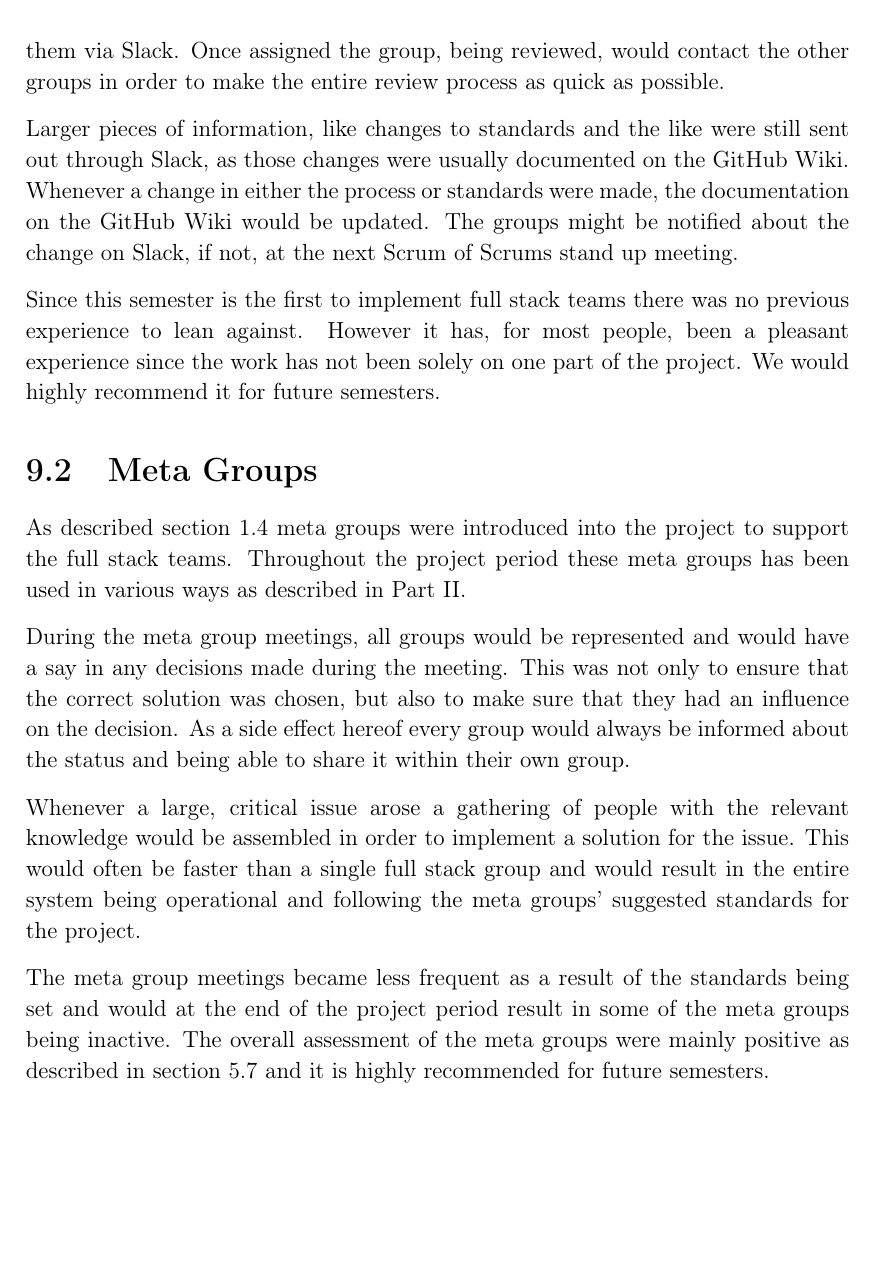
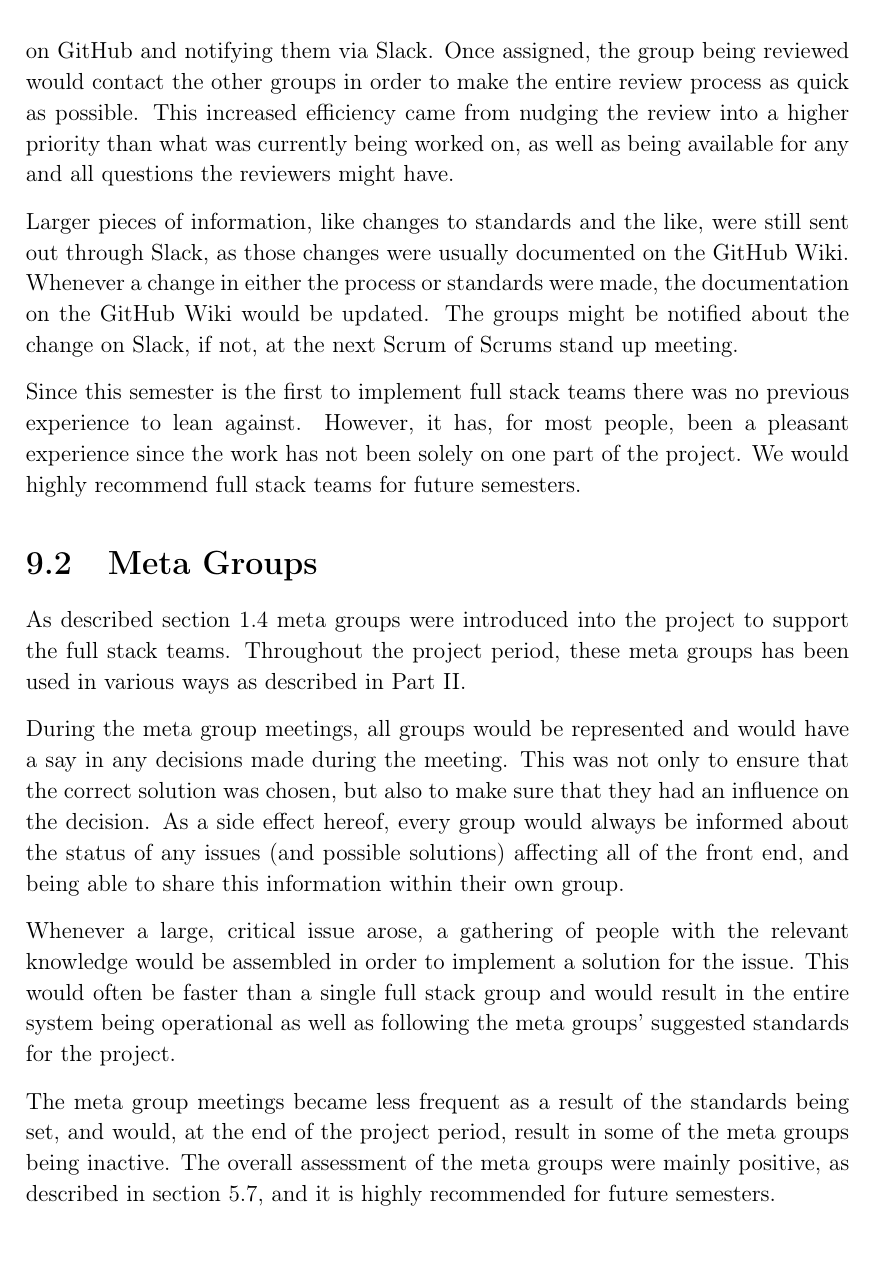
Before and after one commit to thomaslhansen/P6, a LaTeX thesis (report/main.tex, which reads report/4.Evaluation/Collaboration.tex): part of page 67 of 71, cut at the place of the change, the shorter picture padded with empty space. Compiled offline with pdfLaTeX.

Commit message:
Apply suggestions from code review
Co-Authored-By: MalteZA <mzan16@student.aau.dk>

```diff
--- a/report/4.Evaluation/Collaboration.tex
+++ b/report/4.Evaluation/Collaboration.tex
@@ -24,24 +24,25 @@ Once a pull request had been made, the process group were responsible for assign
 This was done by assigning the group members on GitHub and notifying them via Slack.
-Once assigned the group, being reviewed, would contact the other groups in order to make the entire review process as quick as possible.
+Once assigned, the group being reviewed would contact the other groups in order to make the entire review process as quick as possible.
+This increased efficiency came from nudging the review into a higher priority than what was currently being worked on, as well as being available for any and all questions the reviewers might have.
 
-Larger pieces of information, like changes to standards and the like were still sent out through Slack, as those changes were usually documented on the GitHub Wiki.
+Larger pieces of information, like changes to standards and the like, were still sent out through Slack, as those changes were usually documented on the GitHub Wiki.
 Whenever a change in either the process or standards were made, the documentation on the GitHub Wiki would be updated.
 The groups might be notified about the change on Slack, if not, at the next Scrum of Scrums stand up meeting.
 
 Since this semester is the first to implement full stack teams there was no previous experience to lean against.
-However it has, for most people, been a pleasant experience since the work has not been solely on one part of the project.
-We would highly recommend it for future semesters.
+However, it has, for most people, been a pleasant experience since the work has not been solely on one part of the project.
+We would highly recommend full stack teams for future semesters.
 
 \section{Meta Groups}
 As described \autoref{SEC:MetaGroups} meta groups were introduced into the project to support the full stack teams.
-Throughout the project period these meta groups has been used in various ways as described in \autoref{PART:Sprints}.
+Throughout the project period, these meta groups has been used in various ways as described in \autoref{PART:Sprints}.
 
 During the meta group meetings, all groups would be represented and would have a say in any decisions made during the meeting.
 This was not only to ensure that the correct solution was chosen, but also to make sure that they had an influence on the decision.
-As a side effect hereof every group would always be informed about the status and being able to share it within their own group.
+As a side effect hereof, every group would always be informed about the status of any issues (and possible solutions) affecting all of the front end, and being able to share this information within their own group.
 
-Whenever a large, critical issue arose a gathering of people with the relevant knowledge would be assembled in order to implement a solution for the issue.
-This would often be faster than a single full stack group and would result in the entire system being operational and following the meta groups' suggested standards for the project.
+Whenever a large, critical issue arose, a gathering of people with the relevant knowledge would be assembled in order to implement a solution for the issue.
+This would often be faster than a single full stack group and would result in the entire system being operational as well as following the meta groups' suggested standards for the project.
 
-The meta group meetings became less frequent as a result of the standards being set and would at the end of the project period result in some of the meta groups being inactive.
-The overall assessment of the meta groups were mainly positive as described in \autoref{SEC:Sprint4Retrospective} and it is highly recommended for future semesters.
+The meta group meetings became less frequent as a result of the standards being set, and would, at the end of the project period, result in some of the meta groups being inactive.
+The overall assessment of the meta groups were mainly positive, as described in \autoref{SEC:Sprint4Retrospective}, and it is highly recommended for future semesters.
```
Also changed, not shown: report/4.Evaluation/Collaboration.tex (18 more changed lines).
